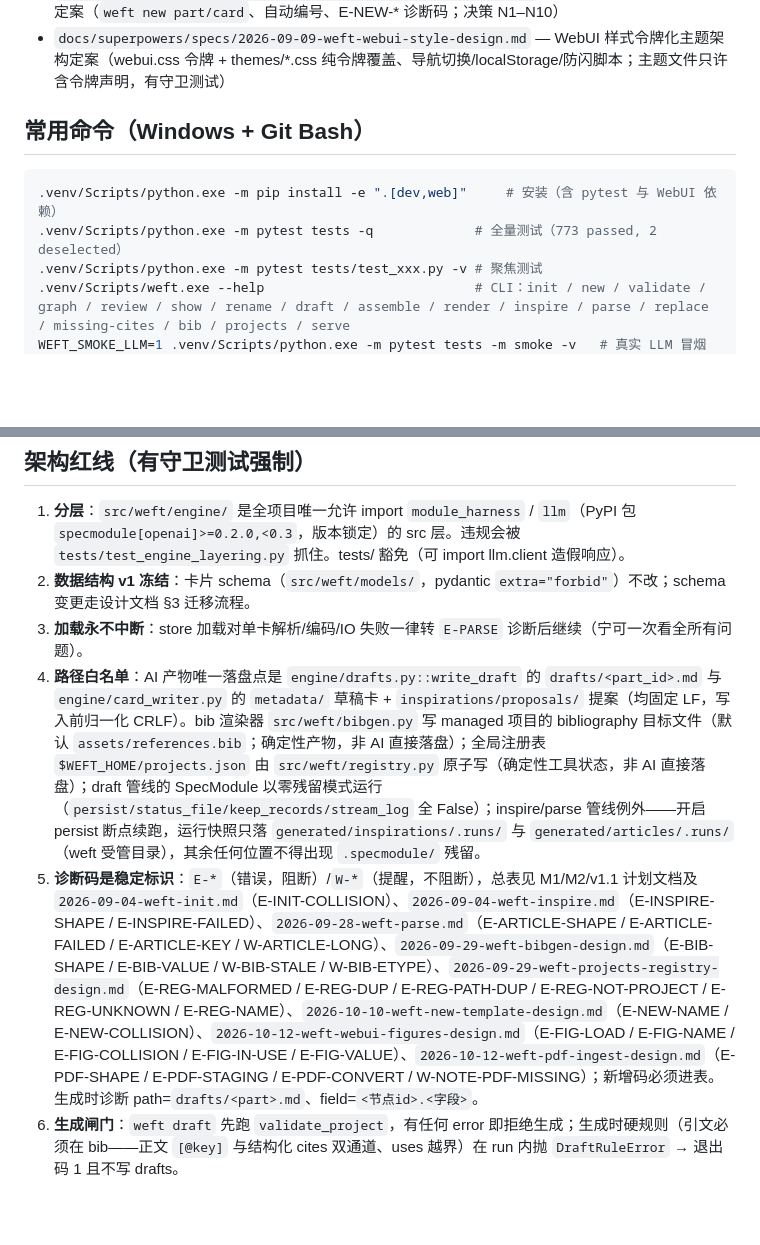
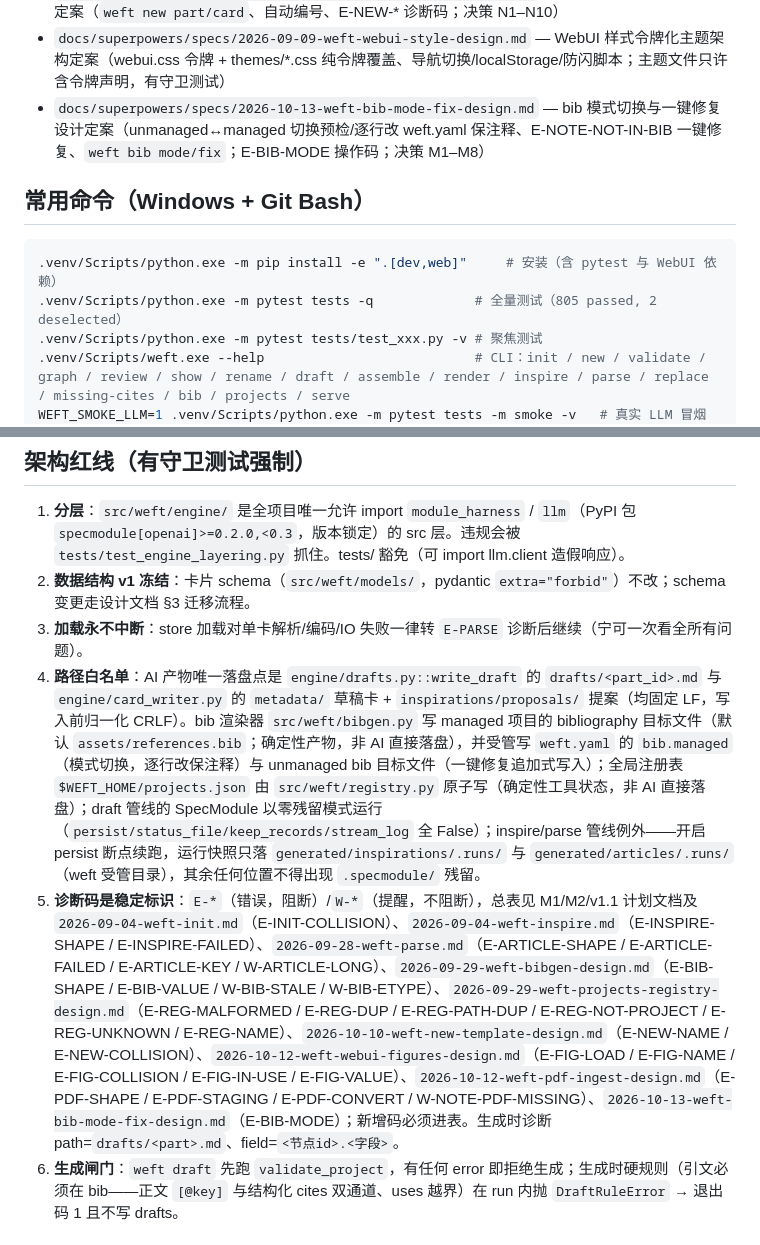
Before and after one commit to MountLynx/weft, a Markdown page: AGENTS.md, 2 parts joined by grey strips. Rendered like a GitHub page; blank space fills up the shorter version.

Commit message:
docs: bib 模式切换与一键修复落地——AGENTS 红线 4/5 增补 E-BIB-MODE、roadmap M4、计划计数回填（805 passed）

````diff
--- a/AGENTS.md
+++ b/AGENTS.md
@@ -17,12 +17,13 @@ weft：AI 学术写作引擎（Python 包，src 布局）。核心模型：元
 - `docs/superpowers/specs/2026-09-29-weft-projects-registry-design.md` — 项目注册表设计定案（全局注册表 `$WEFT_HOME/projects.json`、`weft projects` 命令组、`weft serve` 双模式、多项目隔离、E-REG-* 诊断码；决策 R1–R12）
 - `docs/superpowers/specs/2026-10-10-weft-new-template-design.md` — weft new 模板化创建设计定案（`weft new part/card`、自动编号、E-NEW-* 诊断码；决策 N1–N10）
 - `docs/superpowers/specs/2026-09-09-weft-webui-style-design.md` — WebUI 样式令牌化主题架构定案（webui.css 令牌 + themes/*.css 纯令牌覆盖、导航切换/localStorage/防闪脚本；主题文件只许含令牌声明，有守卫测试）
+- `docs/superpowers/specs/2026-10-13-weft-bib-mode-fix-design.md` — bib 模式切换与一键修复设计定案（unmanaged↔managed 切换预检/逐行改 weft.yaml 保注释、E-NOTE-NOT-IN-BIB 一键修复、`weft bib mode/fix`；E-BIB-MODE 操作码；决策 M1–M8）
 
 ## 常用命令（Windows + Git Bash）
 
 ```bash
 .venv/Scripts/python.exe -m pip install -e ".[dev,web]"     # 安装（含 pytest 与 WebUI 依赖）
-.venv/Scripts/python.exe -m pytest tests -q             # 全量测试（773 passed, 2 deselected）
+.venv/Scripts/python.exe -m pytest tests -q             # 全量测试（805 passed, 2 deselected）
 .venv/Scripts/python.exe -m pytest tests/test_xxx.py -v # 聚焦测试
 .venv/Scripts/weft.exe --help                           # CLI：init / new / validate / graph / review / show / rename / draft / assemble / render / inspire / parse / replace / missing-cites / bib / projects / serve
 WEFT_SMOKE_LLM=1 .venv/Scripts/python.exe -m pytest tests -m smoke -v   # 真实 LLM 冒烟（默认排除，双保险门）
@@ -37,8 +38,8 @@ WEFT_SMOKE_LLM=1 .venv/Scripts/python.exe -m pytest tests -m smoke -v   # 真实
 1. **分层**：`src/weft/engine/` 是全项目唯一允许 import `module_harness` / `llm`（PyPI 包 `specmodule[openai]>=0.2.0,<0.3`，版本锁定）的 src 层。违规会被 `tests/test_engine_layering.py` 抓住。tests/ 豁免（可 import llm.client 造假响应）。
 2. **数据结构 v1 冻结**：卡片 schema（`src/weft/models/`，pydantic `extra="forbid"`）不改；schema 变更走设计文档 §3 迁移流程。
 3. **加载永不中断**：store 加载对单卡解析/编码/IO 失败一律转 `E-PARSE` 诊断后继续（宁可一次看全所有问题）。
-4. **路径白名单**：AI 产物唯一落盘点是 `engine/drafts.py::write_draft` 的 `drafts/<part_id>.md` 与 `engine/card_writer.py` 的 `metadata/` 草稿卡 + `inspirations/proposals/` 提案（均固定 LF，写入前归一化 CRLF）。bib 渲染器 `src/weft/bibgen.py` 写 managed 项目的 bibliography 目标文件（默认 `assets/references.bib`；确定性产物，非 AI 直接落盘）；全局注册表 `$WEFT_HOME/projects.json` 由 `src/weft/registry.py` 原子写（确定性工具状态，非 AI 直接落盘）；draft 管线的 SpecModule 以零残留模式运行（`persist/status_file/keep_records/stream_log` 全 False）；inspire/parse 管线例外——开启 persist 断点续跑，运行快照只落 `generated/inspirations/.runs/` 与 `generated/articles/.runs/`（weft 受管目录），其余任何位置不得出现 `.specmodule/` 残留。
-5. **诊断码是稳定标识**：`E-*`（错误，阻断）/`W-*`（提醒，不阻断），总表见 M1/M2/v1.1 计划文档及 `2026-09-04-weft-init.md`（E-INIT-COLLISION）、`2026-09-04-weft-inspire.md`（E-INSPIRE-SHAPE / E-INSPIRE-FAILED）、`2026-09-28-weft-parse.md`（E-ARTICLE-SHAPE / E-ARTICLE-FAILED / E-ARTICLE-KEY / W-ARTICLE-LONG）、`2026-09-29-weft-bibgen-design.md`（E-BIB-SHAPE / E-BIB-VALUE / W-BIB-STALE / W-BIB-ETYPE）、`2026-09-29-weft-projects-registry-design.md`（E-REG-MALFORMED / E-REG-DUP / E-REG-PATH-DUP / E-REG-NOT-PROJECT / E-REG-UNKNOWN / E-REG-NAME）、`2026-10-10-weft-new-template-design.md`（E-NEW-NAME / E-NEW-COLLISION）、`2026-10-12-weft-webui-figures-design.md`（E-FIG-LOAD / E-FIG-NAME / E-FIG-COLLISION / E-FIG-IN-USE / E-FIG-VALUE）、`2026-10-12-weft-pdf-ingest-design.md`（E-PDF-SHAPE / E-PDF-STAGING / E-PDF-CONVERT / W-NOTE-PDF-MISSING）；新增码必须进表。生成时诊断 path=`drafts/<part>.md`、field=`<节点id>.<字段>`。
+4. **路径白名单**：AI 产物唯一落盘点是 `engine/drafts.py::write_draft` 的 `drafts/<part_id>.md` 与 `engine/card_writer.py` 的 `metadata/` 草稿卡 + `inspirations/proposals/` 提案（均固定 LF，写入前归一化 CRLF）。bib 渲染器 `src/weft/bibgen.py` 写 managed 项目的 bibliography 目标文件（默认 `assets/references.bib`；确定性产物，非 AI 直接落盘），并受管写 `weft.yaml` 的 `bib.managed`（模式切换，逐行改保注释）与 unmanaged bib 目标文件（一键修复追加式写入）；全局注册表 `$WEFT_HOME/projects.json` 由 `src/weft/registry.py` 原子写（确定性工具状态，非 AI 直接落盘）；draft 管线的 SpecModule 以零残留模式运行（`persist/status_file/keep_records/stream_log` 全 False）；inspire/parse 管线例外——开启 persist 断点续跑，运行快照只落 `generated/inspirations/.runs/` 与 `generated/articles/.runs/`（weft 受管目录），其余任何位置不得出现 `.specmodule/` 残留。
+5. **诊断码是稳定标识**：`E-*`（错误，阻断）/`W-*`（提醒，不阻断），总表见 M1/M2/v1.1 计划文档及 `2026-09-04-weft-init.md`（E-INIT-COLLISION）、`2026-09-04-weft-inspire.md`（E-INSPIRE-SHAPE / E-INSPIRE-FAILED）、`2026-09-28-weft-parse.md`（E-ARTICLE-SHAPE / E-ARTICLE-FAILED / E-ARTICLE-KEY / W-ARTICLE-LONG）、`2026-09-29-weft-bibgen-design.md`（E-BIB-SHAPE / E-BIB-VALUE / W-BIB-STALE / W-BIB-ETYPE）、`2026-09-29-weft-projects-registry-design.md`（E-REG-MALFORMED / E-REG-DUP / E-REG-PATH-DUP / E-REG-NOT-PROJECT / E-REG-UNKNOWN / E-REG-NAME）、`2026-10-10-weft-new-template-design.md`（E-NEW-NAME / E-NEW-COLLISION）、`2026-10-12-weft-webui-figures-design.md`（E-FIG-LOAD / E-FIG-NAME / E-FIG-COLLISION / E-FIG-IN-USE / E-FIG-VALUE）、`2026-10-12-weft-pdf-ingest-design.md`（E-PDF-SHAPE / E-PDF-STAGING / E-PDF-CONVERT / W-NOTE-PDF-MISSING）、`2026-10-13-weft-bib-mode-fix-design.md`（E-BIB-MODE）；新增码必须进表。生成时诊断 path=`drafts/<part>.md`、field=`<节点id>.<字段>`。
 6. **生成闸门**：`weft draft` 先跑 `validate_project`，有任何 error 即拒绝生成；生成时硬规则（引文必须在 bib——正文 `[@key]` 与结构化 cites 双通道、uses 越界）在 run 内抛 `DraftRuleError` → 退出码 1 且不写 drafts。
 
 ## SpecModule 嵌入要点（实测语义，勿凭直觉改）
````
Also changed, not shown: docs/roadmap.md (+1 -0 lines), 1 other file.
